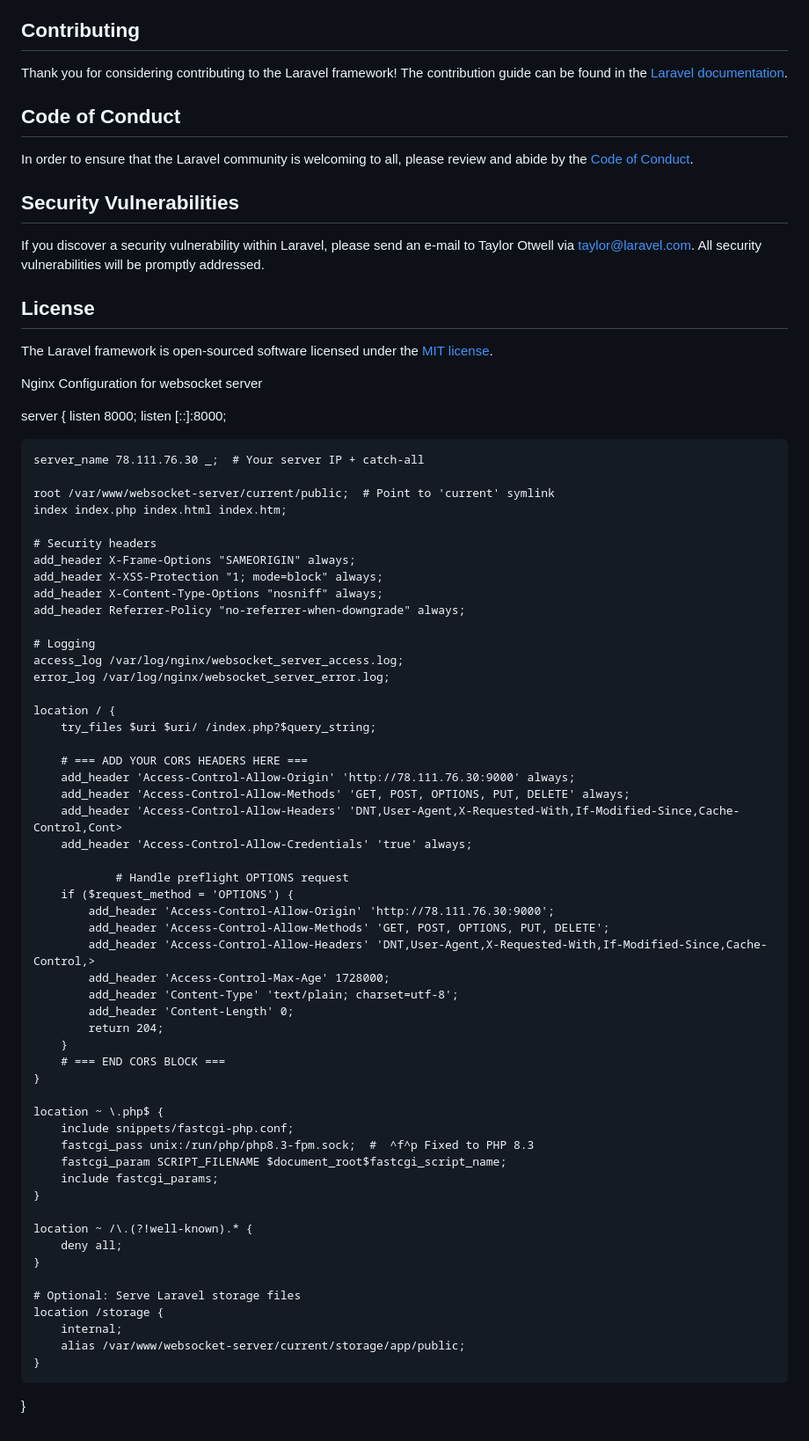
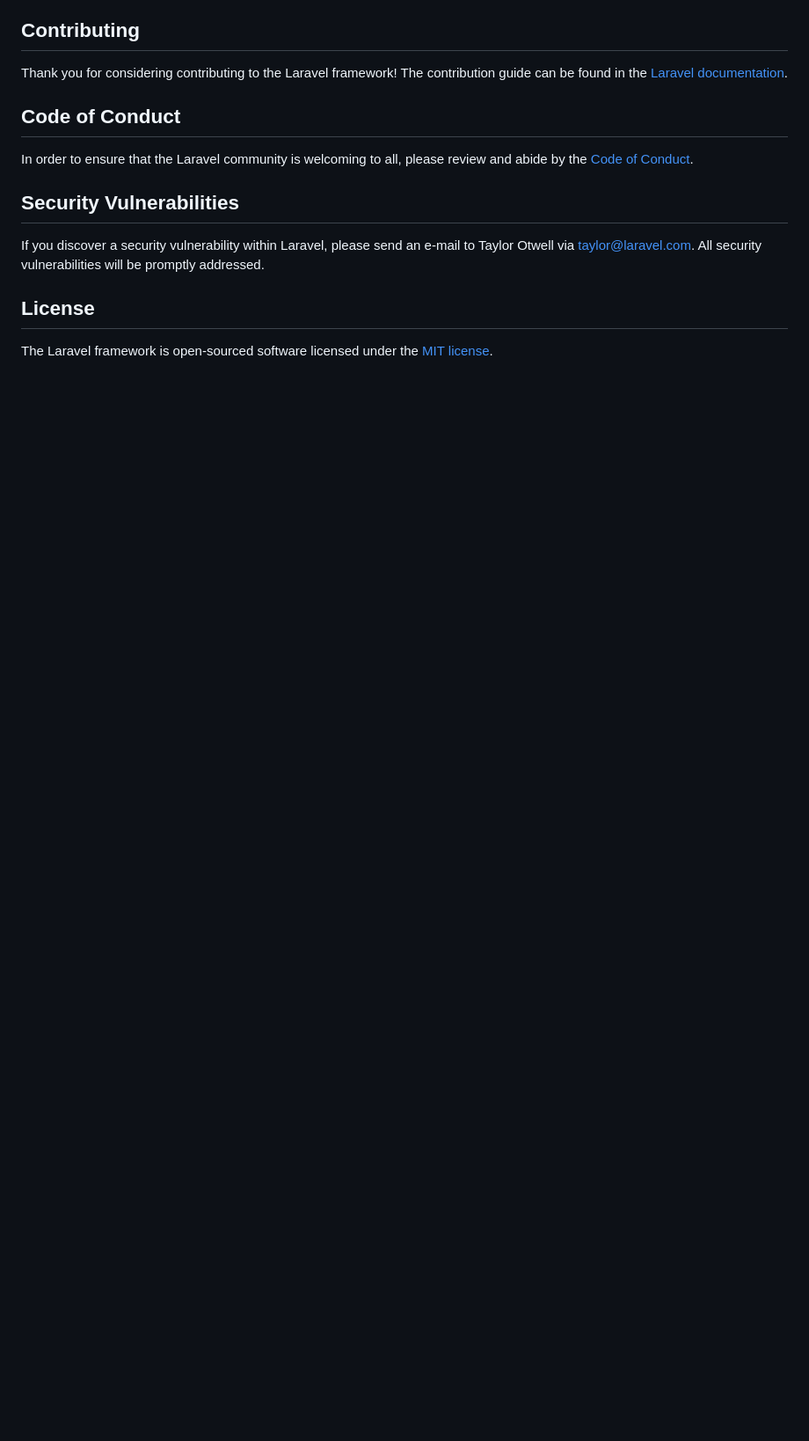
Before and after one commit to kkbonsu/ayuda_websocket, a Markdown page: README.md, the part around the change. Shown at 88% size. Drawn GitHub-style; blank space fills up the shorter version.

```diff
--- a/README.md
+++ b/README.md
@@ -59,64 +59,3 @@ If you discover a security vulnerability within Laravel, please send an e-mail t
 ## License
 
 The Laravel framework is open-sourced software licensed under the [MIT license](https://opensource.org/licenses/MIT).
-
-Nginx Configuration for websocket server
-
-server {
-    listen 8000;
-    listen [::]:8000;
-
-    server_name 78.111.76.30 _;  # Your server IP + catch-all
-
-    root /var/www/websocket-server/current/public;  # Point to 'current' symlink
-    index index.php index.html index.htm;
-
-    # Security headers
-    add_header X-Frame-Options "SAMEORIGIN" always;
-    add_header X-XSS-Protection "1; mode=block" always;
-    add_header X-Content-Type-Options "nosniff" always;
-    add_header Referrer-Policy "no-referrer-when-downgrade" always;
-
-    # Logging
-    access_log /var/log/nginx/websocket_server_access.log;
-    error_log /var/log/nginx/websocket_server_error.log;
-
-    location / {
-        try_files $uri $uri/ /index.php?$query_string;
-
-        # === ADD YOUR CORS HEADERS HERE ===
-        add_header 'Access-Control-Allow-Origin' 'http://78.111.76.30:9000' always;
-        add_header 'Access-Control-Allow-Methods' 'GET, POST, OPTIONS, PUT, DELETE' always;
-        add_header 'Access-Control-Allow-Headers' 'DNT,User-Agent,X-Requested-With,If-Modified-Since,Cache-Control,Cont>
-        add_header 'Access-Control-Allow-Credentials' 'true' always;
-
-                # Handle preflight OPTIONS request
-        if ($request_method = 'OPTIONS') {
-            add_header 'Access-Control-Allow-Origin' 'http://78.111.76.30:9000';
-            add_header 'Access-Control-Allow-Methods' 'GET, POST, OPTIONS, PUT, DELETE';
-            add_header 'Access-Control-Allow-Headers' 'DNT,User-Agent,X-Requested-With,If-Modified-Since,Cache-Control,>
-            add_header 'Access-Control-Max-Age' 1728000;
-            add_header 'Content-Type' 'text/plain; charset=utf-8';
-            add_header 'Content-Length' 0;
-            return 204;
-        }
-        # === END CORS BLOCK ===
-    }
-
-    location ~ \.php$ {
-        include snippets/fastcgi-php.conf;
-        fastcgi_pass unix:/run/php/php8.3-fpm.sock;  #  ^f^p Fixed to PHP 8.3
-        fastcgi_param SCRIPT_FILENAME $document_root$fastcgi_script_name;
-        include fastcgi_params;
-    }
-
-    location ~ /\.(?!well-known).* {
-        deny all;
-    }
-
-    # Optional: Serve Laravel storage files
-    location /storage {
-        internal;
-        alias /var/www/websocket-server/current/storage/app/public;
-    }
-}
```
